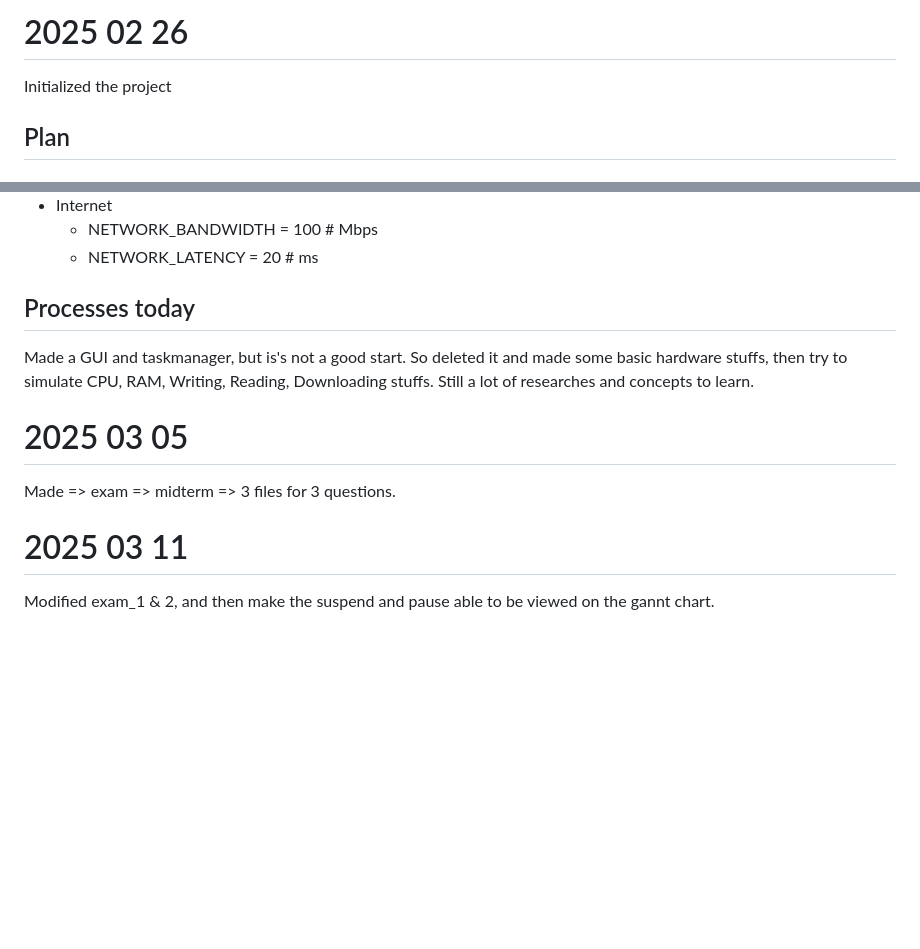
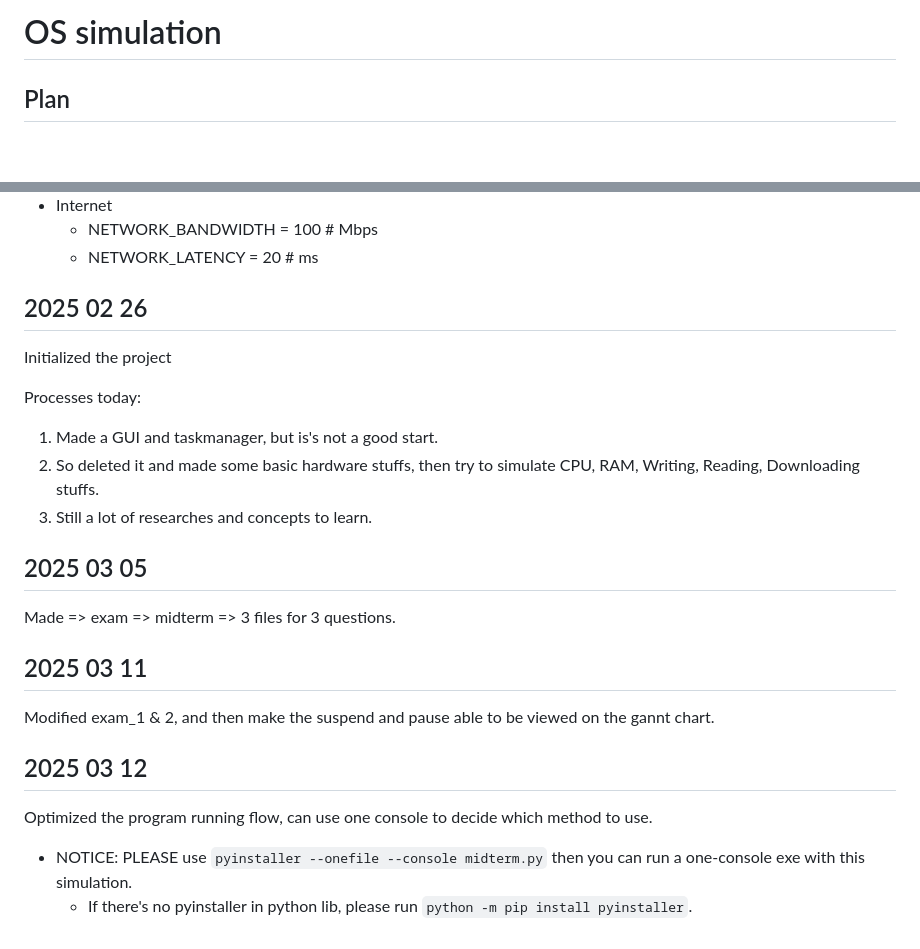
Before and after one commit to TeriChyou/113OS_Simulation, a Markdown page: README.md, 2 parts joined by grey strips. Drawn GitHub-style; blank space fills up the shorter version.

Commit message:
20250312 2nd commit noted in README.md

```diff
--- a/README.md
+++ b/README.md
@@ -1,6 +1,4 @@
-# 2025 02 26
-
-Initialized the project
+# OS simulation
 
 ## Plan
 
@@ -82,16 +80,27 @@ Initialized the project
   - NETWORK_BANDWIDTH = 100  # Mbps
   - NETWORK_LATENCY = 20  # ms
 
-## Processes today
+## 2025 02 26
 
-Made a GUI and taskmanager, but is's not a good start.
-So deleted it and made some basic hardware stuffs, then try to simulate CPU, RAM, Writing, Reading, Downloading stuffs.
-Still a lot of researches and concepts to learn.
+Initialized the project
 
-# 2025 03 05
+Processes today:
+
+1. Made a GUI and taskmanager, but is's not a good start.
+2. So deleted it and made some basic hardware stuffs, then try to simulate CPU, RAM, Writing, Reading, Downloading stuffs.
+3. Still a lot of researches and concepts to learn.
+
+## 2025 03 05
 
 Made => exam => midterm => 3 files for 3 questions.
 
-# 2025 03 11
+## 2025 03 11
 
 Modified exam_1 & 2, and then make the suspend and pause able to be viewed on the gannt chart.
+
+## 2025 03 12
+
+Optimized the program running flow, can use one console to decide which method to use.
+
+- NOTICE: PLEASE use `pyinstaller --onefile --console midterm.py` then you can run a one-console exe with this simulation.
+  - If there's no pyinstaller in python lib, please run `python -m pip install pyinstaller`.
```
